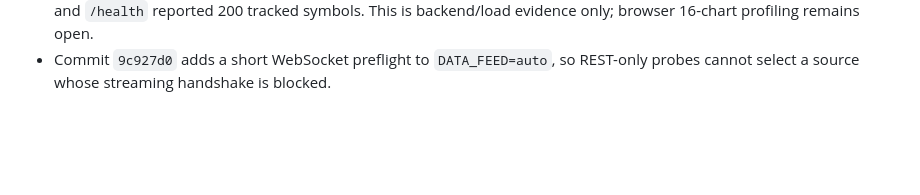
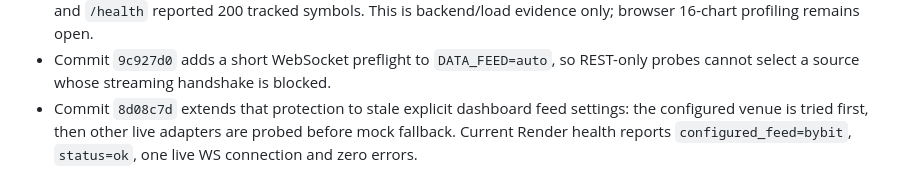
Before and after one commit to slvtveter/Scalpair, a Markdown page: VERIFICATION.md, the part around the change. Drawn GitHub-style; blank space fills up the shorter version.

Commit message:
docs: record explicit feed failover verification

```diff
--- a/VERIFICATION.md
+++ b/VERIFICATION.md
@@ -458,3 +458,4 @@ syntax/static-server checks did not establish functional or visual acceptance.
 - Local ASGI load test with `DATA_FEED=mock`, 20 REST requests/sec for 10 seconds and 16 concurrent WebSocket clients: 196 REST requests, 0 errors, p95 6.3 ms, all 16 clients delivered snapshots. This validates the 16-client target on the test machine only; 200-symbol and browser 16-chart acceptance remain open.
 - The mock harness now scales deterministically to 200 instruments (`a107733`). Repeating the same test at `TOP_SYMBOLS=200` delivered 195 REST requests with 0 errors (p95 17.6 ms), all 16 WebSocket clients delivered snapshots, and `/health` reported 200 tracked symbols. This is backend/load evidence only; browser 16-chart profiling remains open.
 - Commit `9c927d0` adds a short WebSocket preflight to `DATA_FEED=auto`, so REST-only probes cannot select a source whose streaming handshake is blocked.
+- Commit `8d08c7d` extends that protection to stale explicit dashboard feed settings: the configured venue is tried first, then other live adapters are probed before mock fallback. Current Render health reports `configured_feed=bybit`, `status=ok`, one live WS connection and zero errors.
```
